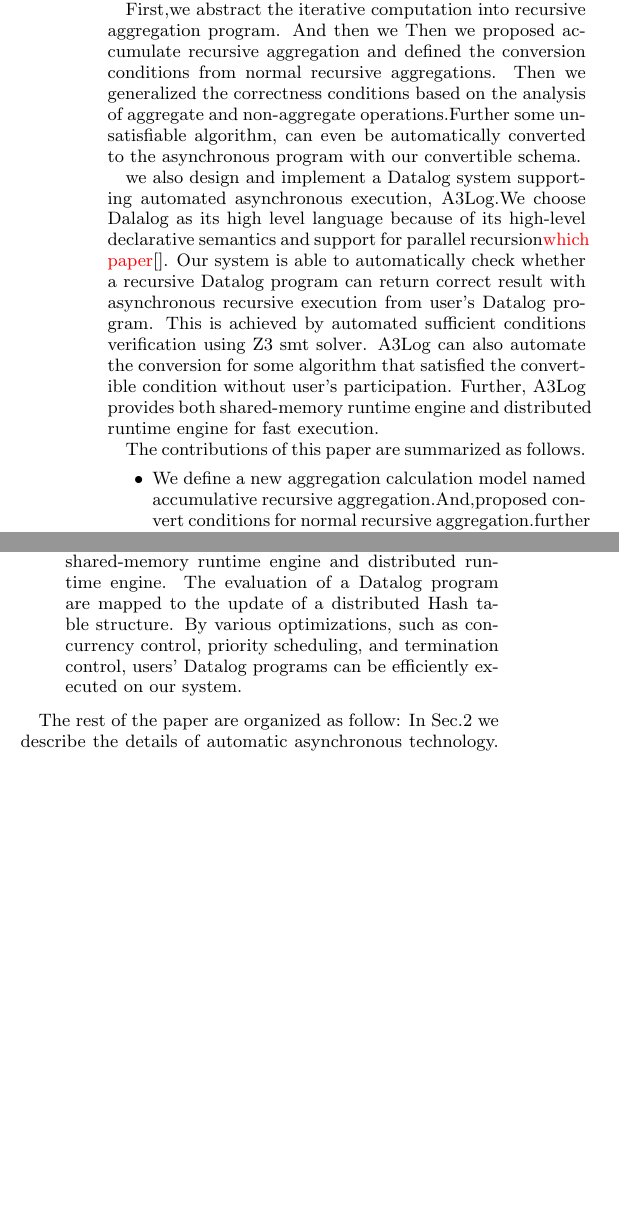
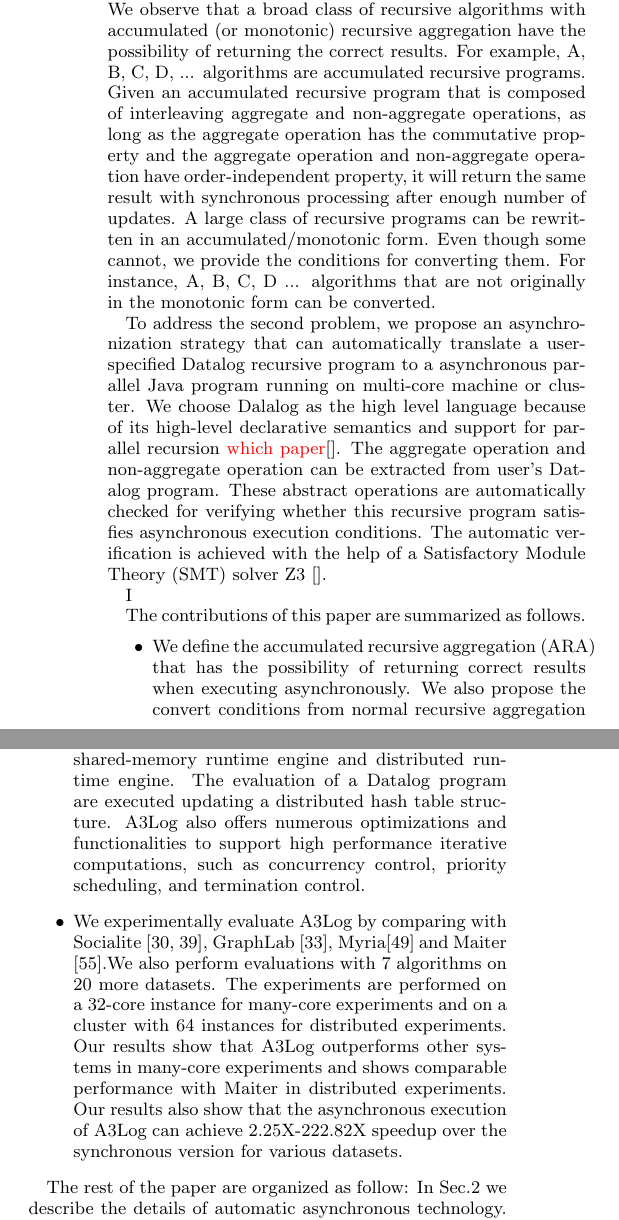
Before and after one commit to Wangqge/A3LOG, a LaTeX document (vldb_sample.tex, which reads introduction.tex): two parts of the columns of page 2 of 14 before the commit and two parts of the columns of page 2 of 15 after it, joined at a grey line, cut at the place of the change, the shorter picture padded with empty space. Compiled offline with pdfLaTeX.

Commit message:
by zhang first pass

```diff
--- a/introduction.tex
+++ b/introduction.tex
@@ -17 +14,0 @@ Second,\textbf{Ununified computing expression}.
-Recursive Algorithm usually has ununified computing expression.Even if the correctness condition are given,it is still difficult to check it from variety handwrite program with different style. Not to say convert the normal program into asynchronous formulation.It seems that we need an high-declarative language to express the computing logic.
@@ -23,22 +27,32 @@ Third, \textbf{More Complexity}. Programmers are used to write sequential progra
 %Third, \textbf{Unstable Performance}. Asynchronous iterative processing avoids the intermediate result coordination phase. The parallel executions of operations are not synchronized and not strictly ordered. This implies that the computations and communications are not under control any more, which may lead to stale computations/communications and potentially reduces the efficiency. The performance gain from asynchronous computation may be not enough to compensate for the performance loss from stale computations/commmunications, leading to unstable performance.
 %}
 
-In an iterative computation can be abstracted into a series of non-aggregate and aggregate operations.Aggregate operation is known to be hardly parallelized{\color{red} which paper} \cite{distribute aggregate from ms}, while non-aggregate operation can be embarrassingly parallel.
+To address the first problem, we seek to find the root reason that causes wrong results. In parallel computing, the aggregation operation that is contained in a recursive program needs to be synchronous, i.e., the aggregate operation should wait for all its inputs to be ready before starting. Otherwise, the aggregation result is wrong, so is the final result. We observe that a broad class of recursive algorithms with accumulated (or monotonic) recursive aggregation have the possibility of returning the correct results. For example, A, B, C, D, ... algorithms are accumulated recursive programs. Given an accumulated recursive program that is composed of interleaving aggregate and non-aggregate operations, as long as the aggregate operation has the commutative property and the aggregate operation and non-aggregate operation have order-independent property, it will return the same result with synchronous processing after enough number of updates. A large class of recursive programs can be rewritten in an accumulated/monotonic form. Even though some cannot, we provide the conditions for converting them. For instance, A, B, C, D ... algorithms that are not originally in the monotonic form can be converted.
 
-First,we abstract the iterative computation into recursive aggregation program. And then we  Then we proposed accumulate recursive aggregation and defined the conversion conditions from normal recursive aggregations. Then we generalized the correctness conditions based on the analysis of aggregate and non-aggregate operations.Further some unsatisfiable algorithm, can even be automatically converted to the asynchronous program with our convertible schema.
+To address the second problem, we propose an asynchronization strategy that can automatically translate a user-specified Datalog recursive program to a asynchronous parallel Java program running on multi-core machine or cluster. We choose Dalalog as the high level language because of its high-level declarative semantics and support for parallel recursion {\color{red}which paper}\cite{}. The aggregate operation and non-aggregate operation can be extracted from user's Datalog program. These abstract operations are automatically checked for verifying whether this recursive program satisfies asynchronous execution conditions. The automatic verification is achieved with the help of a Satisfactory Module Theory (SMT) solver Z3 \cite{}.
 
-we also design and implement a Datalog system supporting automated asynchronous execution, A3Log.We choose Dalalog as its high level language because of its high-level declarative semantics and support for parallel recursion{\color{red}which paper}\cite{}. Our system is able to automatically check whether a recursive Datalog program can return correct result with asynchronous recursive execution from user's Datalog program. This is achieved by automated sufficient conditions verification using Z3 smt solver.
-A3Log can also automate the conversion for some algorithm that satisfied the convertible condition without user's participation. Further, A3Log provides both shared-memory runtime engine and distributed runtime engine for fast execution.
+%Our system is able to automatically check whether a recursive Datalog program can return correct result with asynchronous recursive execution from user's Datalog program. This is achieved by automated sufficient conditions verification using Z3 smt solver.
+%A3Log can also automate the conversion for some algorithm that satisfied the convertible condition without user's participation. Further, A3Log provides both shared-memory runtime engine and distributed runtime engine for fast execution.
+
+
+%We propose the correctness conditions based on the analysis of aggregate and non-aggregate operations.
+
+I%n an iterative computation can be abstracted into a series of non-aggregate and aggregate operations.Aggregate operation is known to be hardly parallelized{\color{red} which paper} \cite{distribute aggregate from ms}, while non-aggregate operation can be embarrassingly parallel.
+
+%First,we abstract the iterative computation into recursive aggregation program. And then we  Then we proposed accumulate recursive aggregation and defined the conversion conditions from normal recursive aggregations. Then we generalized the Further some unsatisfiable algorithm, can even be automatically converted to the asynchronous program with our convertible schema.
+
+%we also design and implement a Datalog system supporting automated asynchronous execution, A3Log.We choose Dalalog as its high level language because of its high-level declarative semantics and support for parallel recursion{\color{red}which paper}\cite{}. Our system is able to automatically check whether a recursive Datalog program can return correct result with asynchronous recursive execution from user's Datalog program. This is achieved by automated sufficient conditions verification using Z3 smt solver.
+%A3Log can also automate the conversion for some algorithm that satisfied the convertible condition without user's participation. Further, A3Log provides both shared-memory runtime engine and distributed runtime engine for fast execution.
 
 
 %Maiter \cite{maiter} provides the sufficient conditions for asynchronous graph processing,but these conditions are not generalized enough and only suit for several graph algorithm. In this paper, we generalize the sufficient conditions which can be easily identified from  user's Datalog program. %Aggregate operation is known to be hardly parallelized \cite{distribute aggregate from ms}, while non-aggregate operation can be embarrassingly parallel.% Synchronization of parallel computations seems to be the unavoidable coordination step for correct aggregation result though it is known costly.
 The contributions of this paper are summarized as follows.
 \begin{itemize}
 	%{\color{red}\item To guarantee the correctness of recursive Datalog program, we proposed a series of conditions of converting  recursive aggregation into a self-defined \textbf{Accumulative Recursive AgGregation}. Moreover new sufficient conditions that guarantee asynchronous processing to return the same result as synchronous processing. which has proposed based on the analysis  of aggregate and non-aggregate operators in ARAG.Even for some recursive programs that do not satisfy these conditions, we propose an approach to conditionally convert them to be qualified for asynchronous aggregation.}
-	\item We define a new aggregation calculation model named accumulative recursive aggregation.And,proposed convert conditions for normal recursive aggregation.further we give the conditions for correctly asynchronous execute accumulative recursive aggregations based on the analysis of aggregate and non-aggregate operations.
-	\item To alleviate the burden of programmers, we propose an automated condition verification technique by leveraging satisfiability modulo theories(SMT). User's sequential program can be automatically checked for asynchronous possibilities and can even be automatically converted to the asynchronous program.
-	\item We propose a Datalog implementation, A3Log, to support automated asynchronous aggregation. A3Log is built by modifying distributed Socialite \cite{Seo:2013:DSD:2556549.2556572}. The condition verification techniques are embedded in a Condition Checker component, so that it can asynchronize user's program automatically.	 A3Log provides both shared-memory runtime engine and distributed runtime engine. The evaluation of a Datalog program are mapped to the update of a distributed Hash table structure. By various optimizations, such as concurrency control, priority scheduling, and termination control, users' Datalog programs can be efficiently executed on our system.
-	%	\item We experimentally evaluate A3Log, compared with Socialite [30, 39], GraphLab [33], Myria[49] and Maiter [55].We also perform evaluations with 7 algorithms on 20 more datasets. The experiments are performed on a 32-core instance for many-core experiments and on a cluster with 64 instances for distributed experiments. Our results show that A3Log outperforms other systems in many-core experiments and shows comparable performance with Maiter in distributed experiments. Our results also show that the asynchronous execution of A3Log can achieve 2.25X-222.82X speedup over the synchronous version for various datasets.
+	\item We define the accumulated recursive aggregation (ARA) that has the possibility of returning correct results when executing asynchronously. We also propose the convert conditions from normal recursive aggregation (NRA) to ARA. Furthermore, based on the analysis of aggregate and non-aggregate operations' properties, we provide the conditions for correctly converging to the result when asynchronously executing ARA.
+	\item To alleviate the burden of programmers, we propose an automated condition verification technique by leveraging satisfiability modulo theories (SMT). User's accumulated recursive program (ARP) can be automatically checked for asynchronous execution possibilities and can even be automatically translated to an asynchronous parallel program.
+	\item We propose a Datalog implementation, A3Log, to support automated asynchronous aggregation. A3Log is built by modifying distributed Socialite \cite{Seo:2013:DSD:2556549.2556572}. The condition verification techniques are embedded in a Condition Checker component, so that it can asynchronize user's program automatically. A3Log provides both shared-memory runtime engine and distributed runtime engine. The evaluation of a Datalog program are executed updating a distributed hash table structure. A3Log also offers numerous optimizations and functionalities to support high performance iterative computations, such as concurrency control, priority scheduling, and termination control.
+	\item We experimentally evaluate A3Log by comparing with Socialite [30, 39], GraphLab [33], Myria[49] and Maiter [55].We also perform evaluations with 7 algorithms on 20 more datasets. The experiments are performed on a 32-core instance for many-core experiments and on a cluster with 64 instances for distributed experiments. Our results show that A3Log outperforms other systems in many-core experiments and shows comparable performance with Maiter in distributed experiments. Our results also show that the asynchronous execution of A3Log can achieve 2.25X-222.82X speedup over the synchronous version for various datasets.
 \end{itemize}
 
 The rest of the paper are organized as follow: In Sec.2 we describe the details of  automatic asynchronous technology. In Sec.3 we propose a datalog system based on automatic asynchronous the technology .In Section.4  we give the performance evaluation. And then we review the related works in Sec 5 and then conclude the paper in Sec.7
```
Also changed, not shown: introduction.tex (17 more changed lines).
